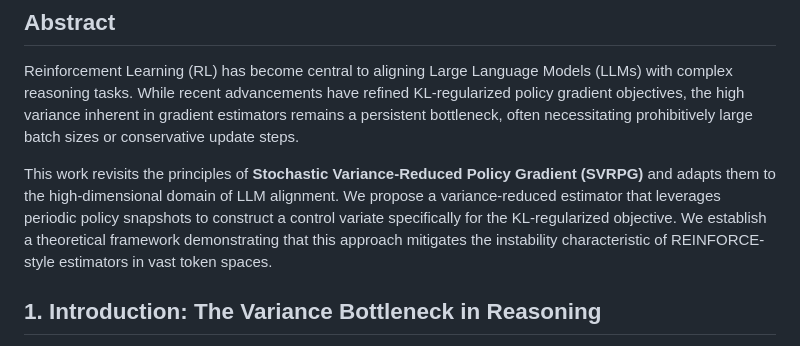
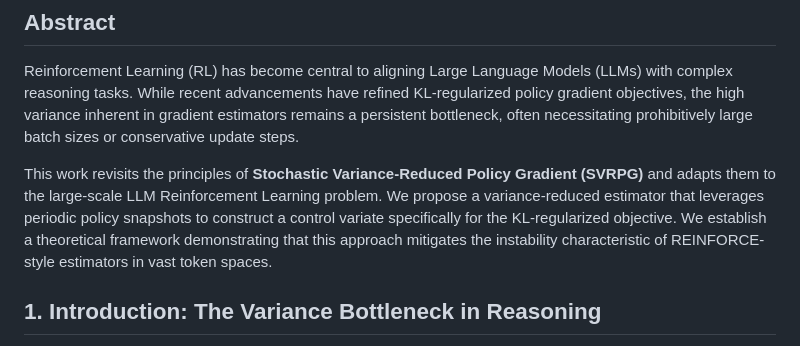
Before and after one commit to yifanzhang-pro/Revisiting-SVRPG-LLM-RL, a Markdown page: README.md, the part around the change. GitHub-like rendering.

```diff
--- a/README.md
+++ b/README.md
@@ -10,7 +10,7 @@ Blog Post: [https://yifanzhang-pro.github.io/Revisiting-SVRPG-LLM-RL](https://yi
 
 Reinforcement Learning (RL) has become central to aligning Large Language Models (LLMs) with complex reasoning tasks. While recent advancements have refined KL-regularized policy gradient objectives, the high variance inherent in gradient estimators remains a persistent bottleneck, often necessitating prohibitively large batch sizes or conservative update steps.
 
-This work revisits the principles of **Stochastic Variance-Reduced Policy Gradient (SVRPG)** and adapts them to the high-dimensional domain of LLM alignment. We propose a variance-reduced estimator that leverages periodic policy snapshots to construct a control variate specifically for the KL-regularized objective. We establish a theoretical framework demonstrating that this approach mitigates the instability characteristic of REINFORCE-style estimators in vast token spaces.
+This work revisits the principles of **Stochastic Variance-Reduced Policy Gradient (SVRPG)** and adapts them to the large-scale LLM Reinforcement Learning problem. We propose a variance-reduced estimator that leverages periodic policy snapshots to construct a control variate specifically for the KL-regularized objective. We establish a theoretical framework demonstrating that this approach mitigates the instability characteristic of REINFORCE-style estimators in vast token spaces.
 
 ## 1. Introduction: The Variance Bottleneck in Reasoning
 
```
